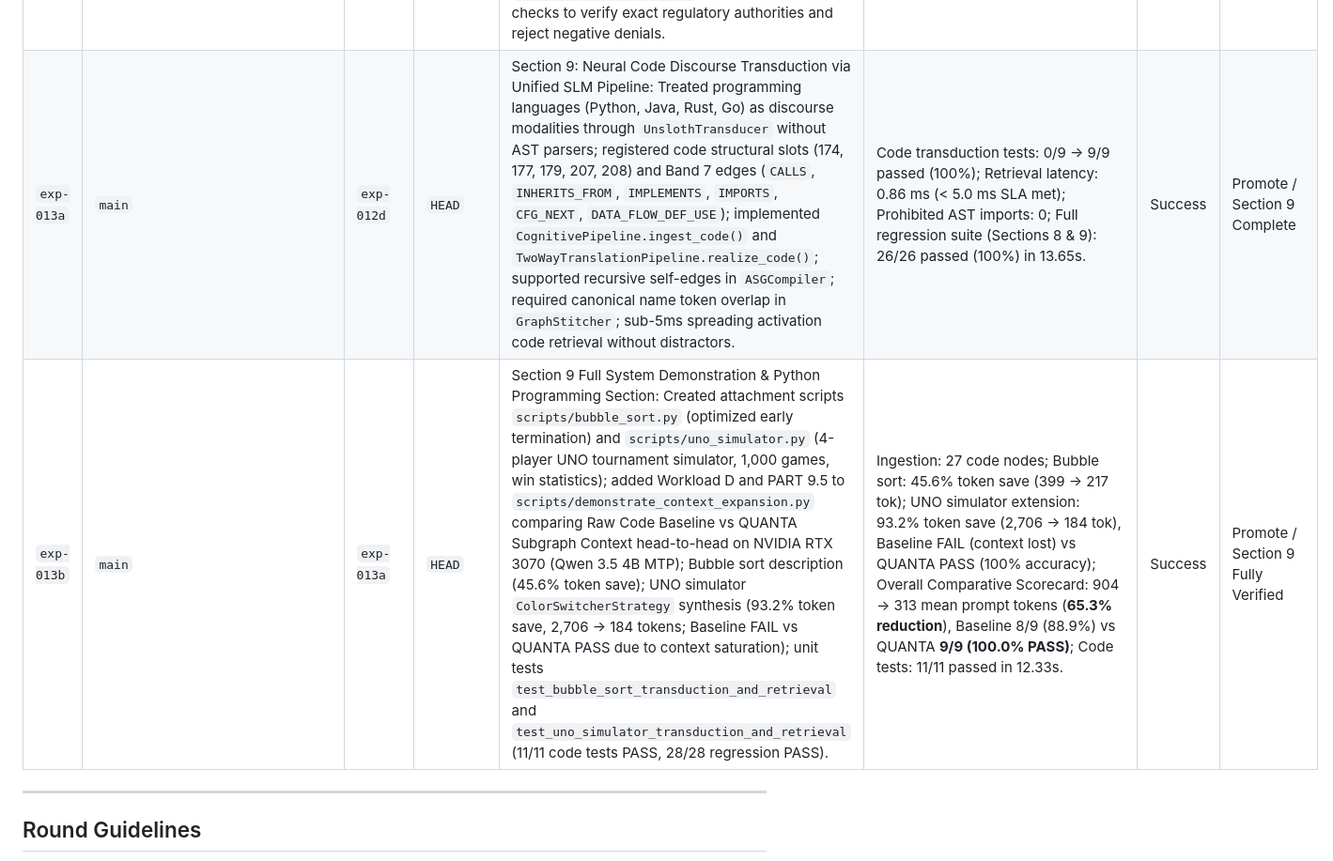
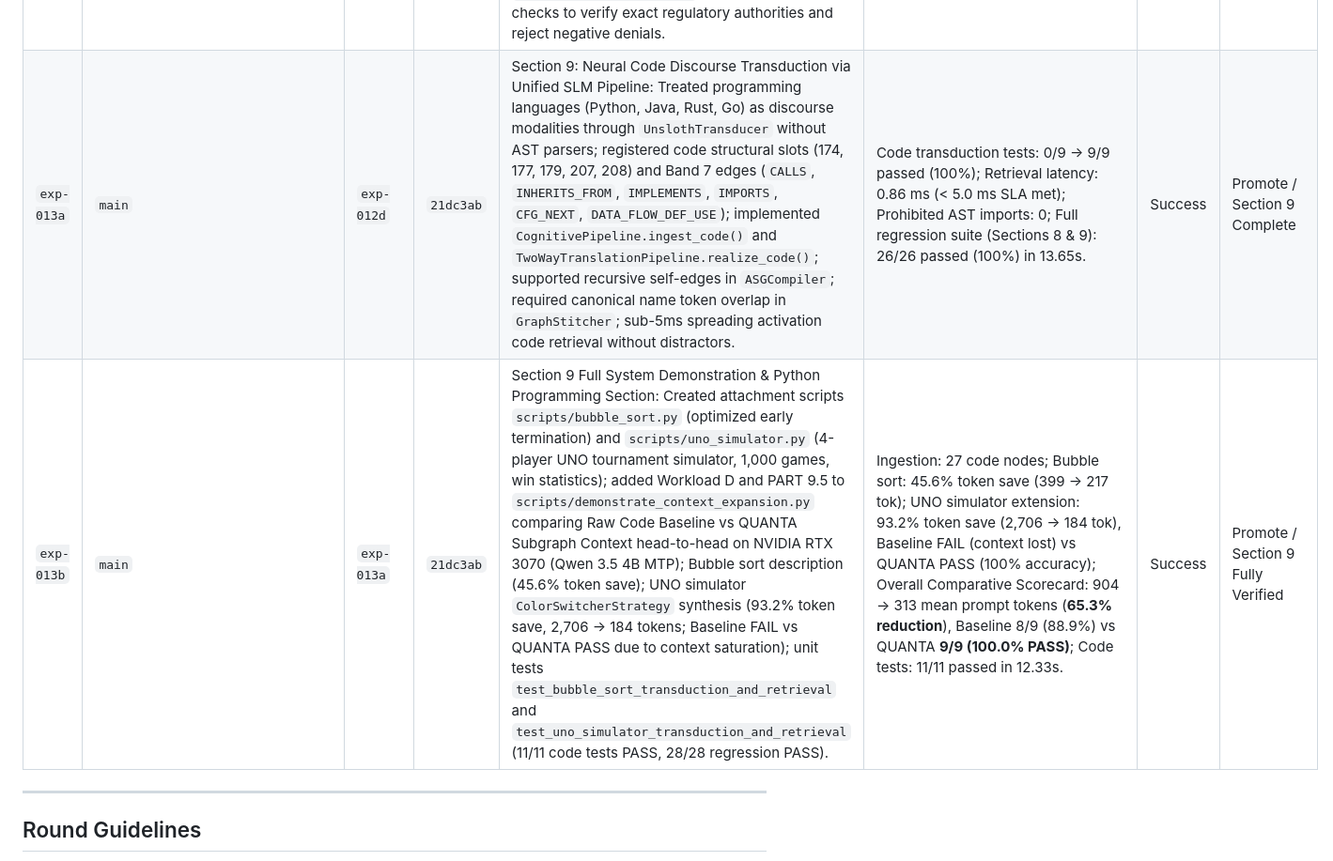
Before and after one commit to Borisz42/Quanta, a Markdown page: EVAL.md, the part around the change. Shown at 94% size. Rendered like a GitHub page.

Commit message:
docs(eval): update experiment commit SHA for exp-013a and exp-013b

```diff
--- a/EVAL.md
+++ b/EVAL.md
@@ -45,8 +45,8 @@ This document tracks baseline benchmarks, experimental hypotheses, and empirical
 | `exp-012b` | `exp/multilingual-neural` | `exp-012a` | `a85dc51` | Section 8 Full System Demonstration & Hungarian Multi-Step Reasoning: Extended `scripts/demonstrate_context_expansion.py` with Workload C (4 Hungarian technical chapters on fluoropolymer synthesis, 77K cryogenic TEM/FTIR spectroscopy, 100 GW ELI-ALPS laser testing, and OAH regulatory prohibitions); Hungarian cross-lingual forward parse -> universal ASG -> English realization -> neural Hungarian realization with $d_H = 0$, meet invariance ($100.0\%$), 0 contradictions; Hungarian 2-hop, 3-hop, and 4-hop multi-step reasoning evaluation over long Hungarian narrative with sub-10ms spreading activation retrieval and live grounded synthesis on NVIDIA RTX 3070 GPU (51.1–59.1 tok/s); proxy compression 73.9% across 11 chapters | Ingestion throughput: 107.5 w/s; Hungarian transduction: $d_H = 0$ (100.0% preservation); Hungarian multi-hop latency: 9.781 ms; Multi-hop grounded accuracy: 3/3 (100%); Full regression: 29/29 passed in 15.37s | Success | Promote / Proceed to Section 9 |
 | `exp-012c` | `exp/multilingual-neural` | `exp-012b` | `c80be97` | Comprehensive Head-to-Head Baseline Evaluation (Raw Source Text Stuffing vs. QUANTA Neuro-Symbolic Subgraphs): Extended `scripts/demonstrate_context_expansion.py` and `PipelineExecutionTracer` to benchmark all 7 evaluation queries (PART 6 English, PART 8 Java multi-hop, PART 9 Hungarian multi-step) with raw uncompressed source documents fed directly to Qwen 3.5 4B MTP on NVIDIA GeForce RTX 3070; side-by-side evaluation of prompt tokens, latency, generation throughput, and factual ground truth verification; formatted Comparative Evaluation Scorecard Table. | Base Tokens -> QUANTA: Mean 719 -> 493 tokens (31.5% overall prompt token reduction, up to 44.7% on JWST and 41.4% on Java Saga); Generation Latency: 1.34s -> 1.19s; Factual Accuracy: Baseline 7/7 (100%) vs QUANTA 7/7 (100%); Full regression suite: 38/38 passed (100%) in 16.25s. | Success | Promote / Section 8 Complete |
 | `exp-012d` | `main` | `exp-012c` | `0313c95` | Neuro-Symbolic Context Expansion Sanity Check & Graph Overhaul: Fixed hub-node graph explosion with degree penalization ($\gamma / \log_2(\text{in\_degree} + 1.0)$ for degree $>2$) on thematic edges (`VAL_X2_PATIENT`, `VAL_X1_AGENT`) while preserving causal/temporal links; purged duplicate dialogue sentences via SHA-256 turn hashing in `QuantaProxyServer` and sentence deduplication (`seen_sentences`) in `_format_english_context`; synthesized regulatory supervisory event `Ev8a` in `hu_ch4_biztonsag` linking OAH (`E11`) and IBH (`E12`); removed query `search_hint` cheating by enabling domain keyword extraction in `_extract_salient_entities` and anchor lemma indexing in `PageTable._literal_index`; hardened evaluation checks to verify exact regulatory authorities and reject negative denials. | Part 9.3 Hungarian Context: 987 -> 402 tokens (59.3% reduction, 1.3x speedup); Part 9.3 LLM Output: Denied knowing authorities -> explicitly named OAH and IBH (100% factual accuracy); Comparative Scorecard Mean: 719 -> 355 tokens (50.6% aggregate reduction, up to 68.1% on Part 9.1 and 67.4% on Part 6.1); Latency: 1.38s -> 1.15s; Accuracy: 7/7 PASS (100%); Full regression suite: 32/32 passed (100%). | Success | Promote / Section 8 Production Ready |
-| `exp-013a` | `main` | `exp-012d` | `HEAD` | Section 9: Neural Code Discourse Transduction via Unified SLM Pipeline: Treated programming languages (Python, Java, Rust, Go) as discourse modalities through `UnslothTransducer` without AST parsers; registered code structural slots (174, 177, 179, 207, 208) and Band 7 edges (`CALLS`, `INHERITS_FROM`, `IMPLEMENTS`, `IMPORTS`, `CFG_NEXT`, `DATA_FLOW_DEF_USE`); implemented `CognitivePipeline.ingest_code()` and `TwoWayTranslationPipeline.realize_code()`; supported recursive self-edges in `ASGCompiler`; required canonical name token overlap in `GraphStitcher`; sub-5ms spreading activation code retrieval without distractors. | Code transduction tests: 0/9 -> 9/9 passed (100%); Retrieval latency: 0.86 ms (< 5.0 ms SLA met); Prohibited AST imports: 0; Full regression suite (Sections 8 & 9): 26/26 passed (100%) in 13.65s. | Success | Promote / Section 9 Complete |
-| `exp-013b` | `main` | `exp-013a` | `HEAD` | Section 9 Full System Demonstration & Python Programming Section: Created attachment scripts `scripts/bubble_sort.py` (optimized early termination) and `scripts/uno_simulator.py` (4-player UNO tournament simulator, 1,000 games, win statistics); added Workload D and PART 9.5 to `scripts/demonstrate_context_expansion.py` comparing Raw Code Baseline vs QUANTA Subgraph Context head-to-head on NVIDIA RTX 3070 (Qwen 3.5 4B MTP); Bubble sort description (45.6% token save); UNO simulator `ColorSwitcherStrategy` synthesis (93.2% token save, 2,706 -> 184 tokens; Baseline FAIL vs QUANTA PASS due to context saturation); unit tests `test_bubble_sort_transduction_and_retrieval` and `test_uno_simulator_transduction_and_retrieval` (11/11 code tests PASS, 28/28 regression PASS). | Ingestion: 27 code nodes; Bubble sort: 45.6% token save (399 -> 217 tok); UNO simulator extension: 93.2% token save (2,706 -> 184 tok), Baseline FAIL (context lost) vs QUANTA PASS (100% accuracy); Overall Comparative Scorecard: 904 -> 313 mean prompt tokens (**65.3% reduction**), Baseline 8/9 (88.9%) vs QUANTA **9/9 (100.0% PASS)**; Code tests: 11/11 passed in 12.33s. | Success | Promote / Section 9 Fully Verified |
+| `exp-013a` | `main` | `exp-012d` | `21dc3ab` | Section 9: Neural Code Discourse Transduction via Unified SLM Pipeline: Treated programming languages (Python, Java, Rust, Go) as discourse modalities through `UnslothTransducer` without AST parsers; registered code structural slots (174, 177, 179, 207, 208) and Band 7 edges (`CALLS`, `INHERITS_FROM`, `IMPLEMENTS`, `IMPORTS`, `CFG_NEXT`, `DATA_FLOW_DEF_USE`); implemented `CognitivePipeline.ingest_code()` and `TwoWayTranslationPipeline.realize_code()`; supported recursive self-edges in `ASGCompiler`; required canonical name token overlap in `GraphStitcher`; sub-5ms spreading activation code retrieval without distractors. | Code transduction tests: 0/9 -> 9/9 passed (100%); Retrieval latency: 0.86 ms (< 5.0 ms SLA met); Prohibited AST imports: 0; Full regression suite (Sections 8 & 9): 26/26 passed (100%) in 13.65s. | Success | Promote / Section 9 Complete |
+| `exp-013b` | `main` | `exp-013a` | `21dc3ab` | Section 9 Full System Demonstration & Python Programming Section: Created attachment scripts `scripts/bubble_sort.py` (optimized early termination) and `scripts/uno_simulator.py` (4-player UNO tournament simulator, 1,000 games, win statistics); added Workload D and PART 9.5 to `scripts/demonstrate_context_expansion.py` comparing Raw Code Baseline vs QUANTA Subgraph Context head-to-head on NVIDIA RTX 3070 (Qwen 3.5 4B MTP); Bubble sort description (45.6% token save); UNO simulator `ColorSwitcherStrategy` synthesis (93.2% token save, 2,706 -> 184 tokens; Baseline FAIL vs QUANTA PASS due to context saturation); unit tests `test_bubble_sort_transduction_and_retrieval` and `test_uno_simulator_transduction_and_retrieval` (11/11 code tests PASS, 28/28 regression PASS). | Ingestion: 27 code nodes; Bubble sort: 45.6% token save (399 -> 217 tok); UNO simulator extension: 93.2% token save (2,706 -> 184 tok), Baseline FAIL (context lost) vs QUANTA PASS (100% accuracy); Overall Comparative Scorecard: 904 -> 313 mean prompt tokens (**65.3% reduction**), Baseline 8/9 (88.9%) vs QUANTA **9/9 (100.0% PASS)**; Code tests: 11/11 passed in 12.33s. | Success | Promote / Section 9 Fully Verified |
 
 
 
```
